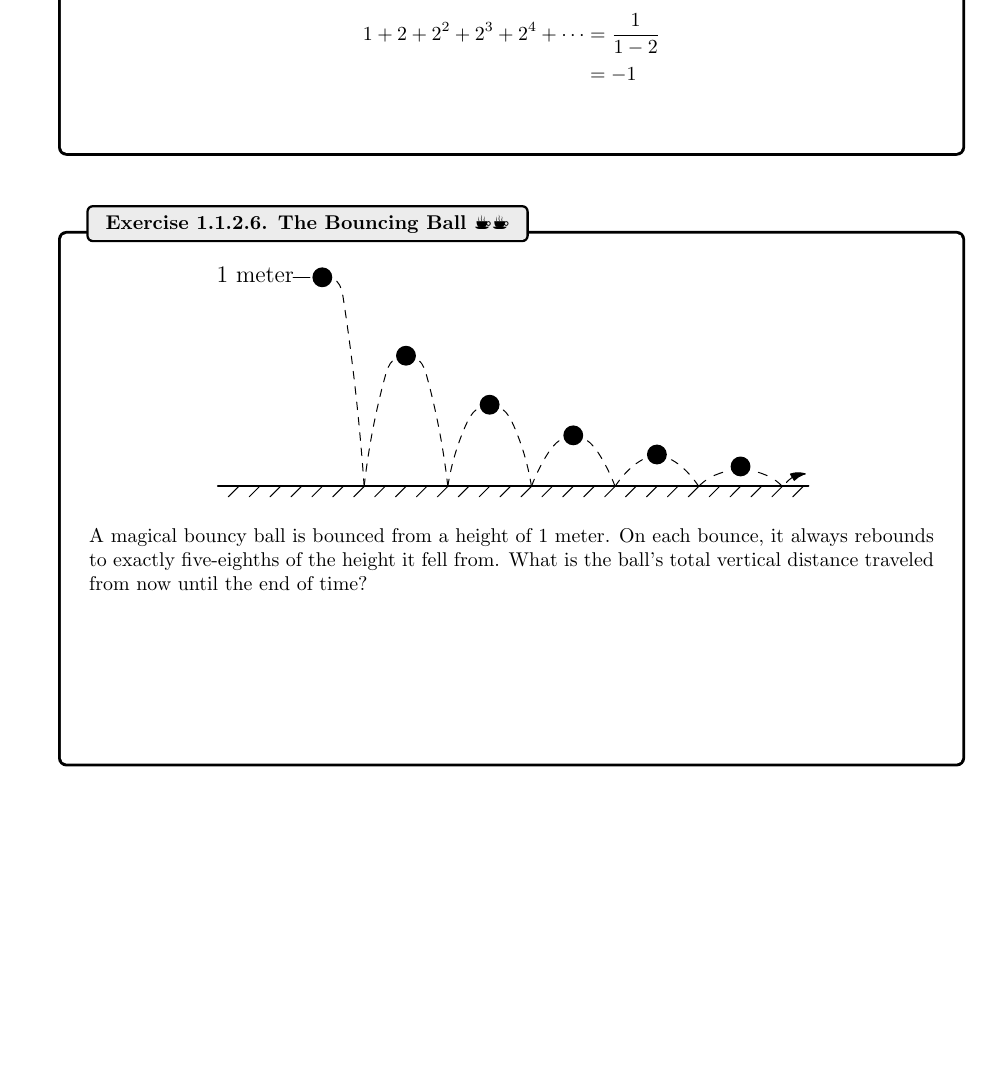
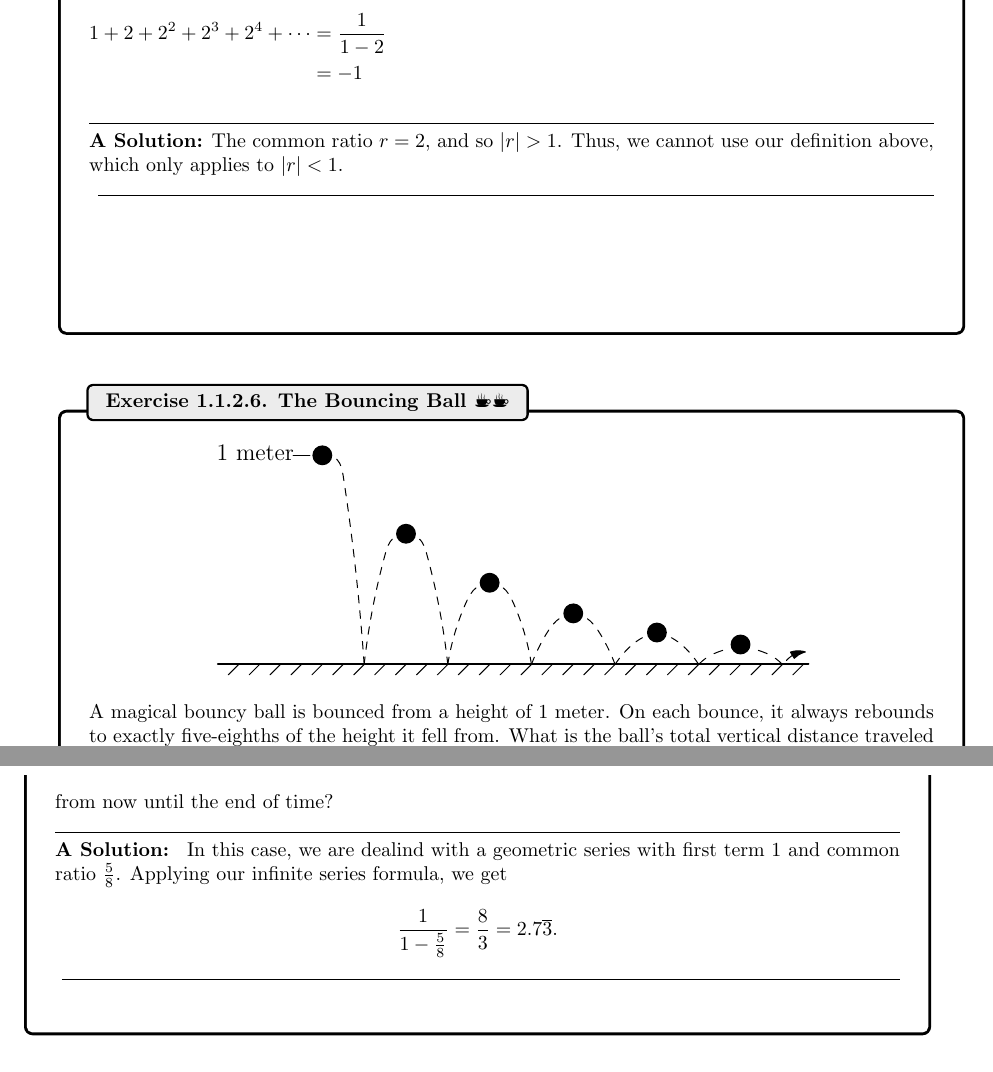
Before and after one commit to KennethMMonks/Calculus-2, a LaTeX book (main.tex, which reads ChapterSeqSer/infiniteseries.tex): part of page 18 of 27 before the commit and two parts of pages 18 and 19 of 27 after it, the two joined at a grey line, cut so that both start at the same text, the shorter picture padded with empty space. The pictures show the PDF file main.pdf that the author committed with the source.

Commit message:
solushuns for inifinite series 2.6

```diff
--- a/ChapterSeqSer/infiniteseries.tex
+++ b/ChapterSeqSer/infiniteseries.tex
@@ -218,6 +218,7 @@ Explain why the following calculation is not valid according to our definition o
 \begin{align*}
 1+2+2^2+2^3+2^4+\cdots &=\frac{1}{1-2} \\
 &=-1
+    \solushun{The common ratio $r=2$, and so $|r| > 1$. Thus, we cannot use our definition above, which only applies to $|r|<1$.\\}{0in}
 \end{align*}
 \AnswerKeyEntry{Think about what the value of $r$ would be for that series.  What restrictions did we have on $r$ in the statement of the infinite geometric series formula?}
 \end{exercise}
@@ -226,7 +227,10 @@ Explain why the following calculation is not valid according to our definition o
 		\includegraphics[width=300pt]{ChapterSeqSer/Figures/ball.eps}
 	\end{center}
     A magical bouncy ball is bounced from a height of 1 meter.  On each bounce, it always rebounds to exactly five-eighths of the height it fell from.  What is the ball's total vertical distance traveled from now until the end of time?
-    \vspace*{1in}
+    \solushun{
+        In this case, we are dealind with a geometric series with first term $1$ and common ratio $\frac{5}{8}$. Applying our infinite series formula, we get
+        $$\frac{1}{1-\frac{5}{8}}=\frac{8}{3} = 2.7\overline{3}.$$
+    }{1in}
     \AnswerKeyEntry{$1+2\frac{5}{8}+2\left(\frac{5}{8}\right)^2+2\left(\frac{5}{8}\right)^3+\cdots=1+2\frac{5/8}{1-5/8}=1+2\frac{5/8}{3/8}=13/3=4.\overline{3}$ meters.}
 \end{exercise}
 
```
Also changed, not shown: main.pdf.
